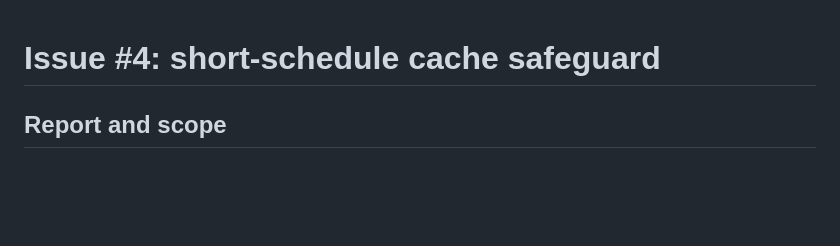
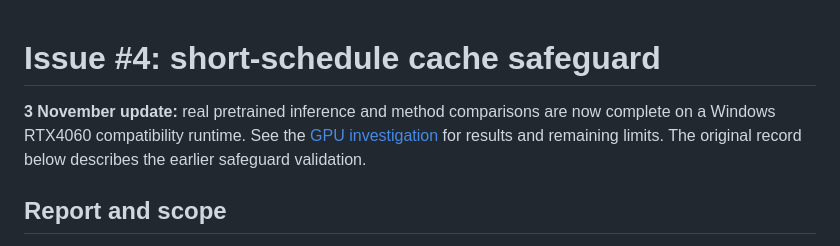
Before and after one commit to Archerkattri/fast-trellis2, a Markdown page: docs/ISSUE-4-SHORT-SCHEDULE.md, the part around the change. Rendered like a GitHub page; blank space fills up the shorter version.

Commit message:
docs: record real-model issue 4 cache investigation

```diff
--- a/docs/ISSUE-4-SHORT-SCHEDULE.md
+++ b/docs/ISSUE-4-SHORT-SCHEDULE.md
@@ -1,4 +1,9 @@
 # Issue #4: short-schedule cache safeguard
+
+**3 November update:** real pretrained inference and method comparisons are now
+complete on a Windows RTX4060 compatibility runtime. See the
+[GPU investigation](ISSUE-4-GPU-INVESTIGATION.md) for results and remaining limits.
+The original record below describes the earlier safeguard validation.
 
 ## Report and scope
 
```
Also changed, not shown: docs/ISSUE-4-GPU-INVESTIGATION.md (added, +123 -0 lines).
